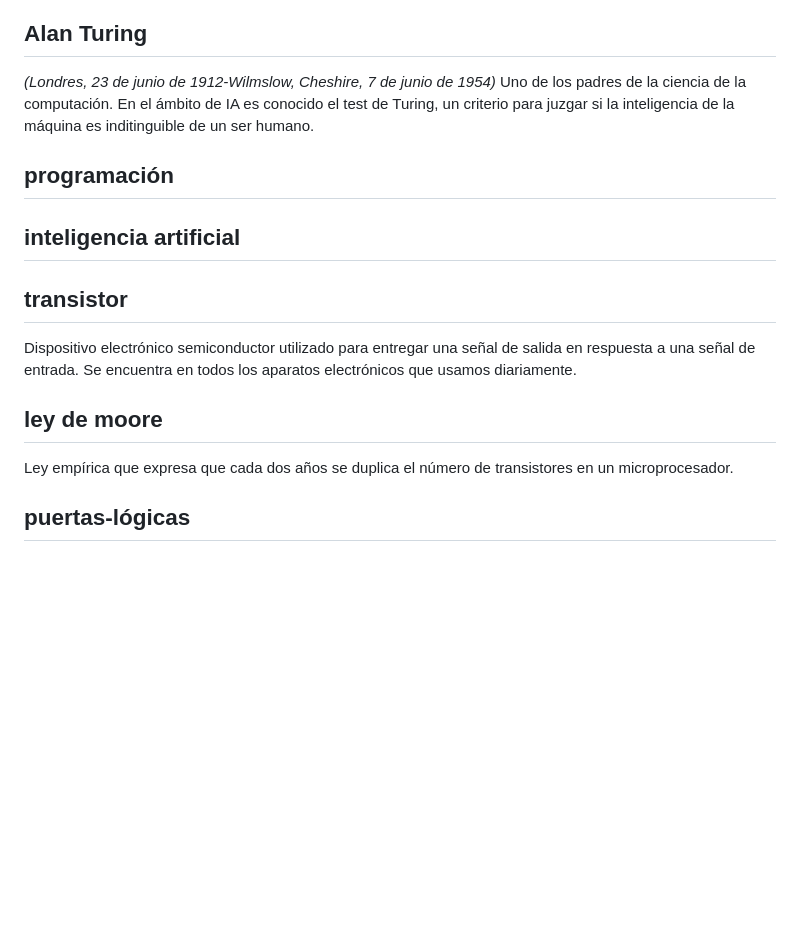
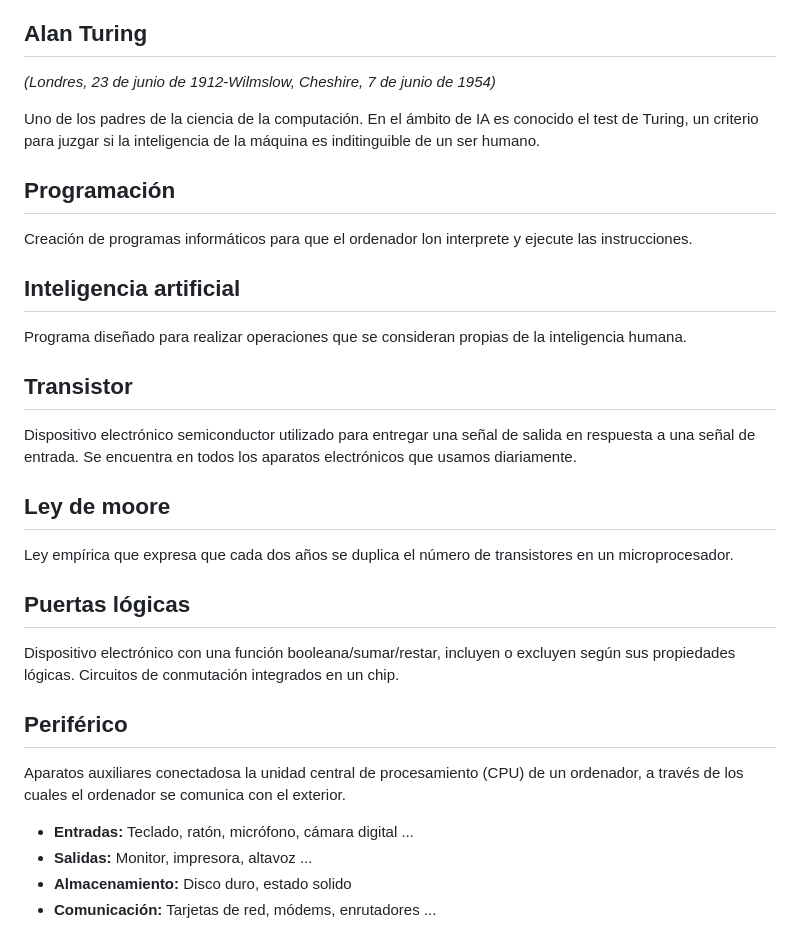
Before and after one commit to iareizagau/theegg_ai, a Markdown page: diccionario.md, the part around the change printed below. Rendered like a GitHub page; blank space fills up the shorter version.

```diff
--- a/diccionario.md
+++ b/diccionario.md
@@ -1,17 +1,29 @@
 # Diccionario The Egg
 ## Alan Turing
 *(Londres, 23 de junio de 1912-Wilmslow, Cheshire, 7 de junio de 1954)*
+
 Uno de los padres de la ciencia de la computación.
 En el ámbito de IA es conocido el test de Turing,
 un criterio para juzgar si la inteligencia de la máquina
 es inditinguible de un ser humano.
 
-## programación
-## inteligencia artificial
-## transistor
+## Programación
+Creación de programas informáticos para que el ordenador lon interprete y ejecute las instrucciones.
+## Inteligencia artificial
+Programa diseñado para realizar operaciones que se consideran propias de la inteligencia humana.
+## Transistor
 Dispositivo electrónico semiconductor utilizado para entregar una señal de salida en respuesta
 a una señal de entrada. Se encuentra en todos los aparatos electrónicos que usamos diariamente.
-## ley de moore
+## Ley de moore
 Ley empírica que expresa que cada dos años se duplica el número de transistores en un microprocesador.
-## puertas-lógicas
+## Puertas lógicas
+Dispositivo electrónico con una función booleana/sumar/restar, incluyen o excluyen según sus propiedades lógicas.
+Circuitos de conmutación integrados en un chip.
+## Periférico
+Aparatos auxiliares conectadosa la unidad central de procesamiento (CPU) de un ordenador, a través de los
+cuales el ordenador se comunica con el exterior.
+* **Entradas:** Teclado, ratón, micrófono, cámara digital ...
+* **Salidas:** Monitor, impresora, altavoz ...
+* **Almacenamiento:** Disco duro, estado solido
+* **Comunicación:** Tarjetas de red, módems, enrutadores ...
 
```
Also changed, not shown: other parts of diccionario.md (+64 -35 lines), imagenes/Arquitecturaneumann.jpg (added), imagenes/SOpng.png (added), imagenes/lenguajes_programacion_maquina_altonivel.png (added).
